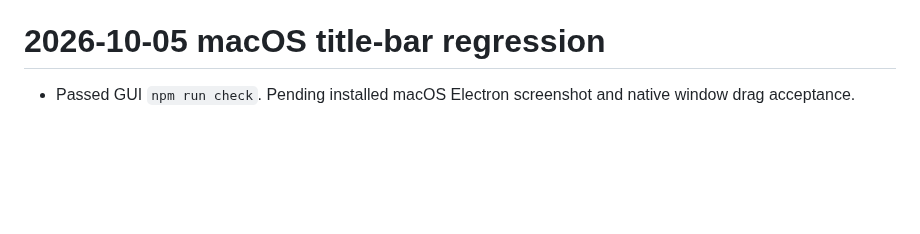
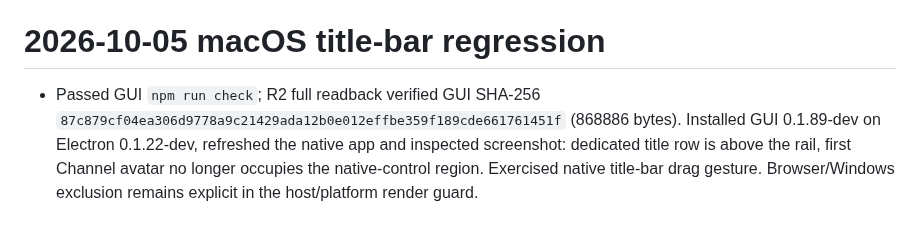
Before and after one commit to kwgjjeffrey/agent-colab, a Markdown page: docs/validation-plan.md, the part around the change. Drawn GitHub-style; blank space fills up the shorter version.

Commit message:
docs: record installed title-bar regression verification

```diff
--- a/docs/validation-plan.md
+++ b/docs/validation-plan.md
@@ -307,4 +307,4 @@ Verified: Trace 12/12 tests and Colab locator 6/6 tests pass, including an unrel
 - Production migration verified: historical request `8532ae8b-0ac2-4558-9770-c456a613539c` is now rejected. No old request was replayed or retargeted.
 # 2026-10-05 macOS title-bar regression
 
-- Passed GUI `npm run check`. Pending installed macOS Electron screenshot and native window drag acceptance.
+- Passed GUI `npm run check`; R2 full readback verified GUI SHA-256 `87c879cf04ea306d9778a9c21429ada12b0e012effbe359f189cde661761451f` (868886 bytes). Installed GUI 0.1.89-dev on Electron 0.1.22-dev, refreshed the native app and inspected screenshot: dedicated title row is above the rail, first Channel avatar no longer occupies the native-control region. Exercised native title-bar drag gesture. Browser/Windows exclusion remains explicit in the host/platform render guard.
```
Also changed, not shown: docs/implementation-plan.md (+1 -1 lines).
